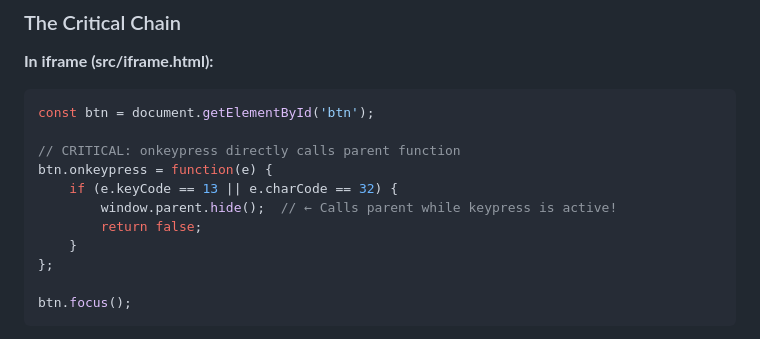
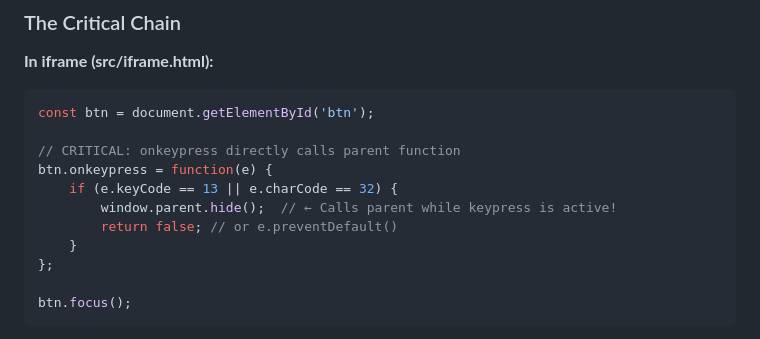
Before and after one commit to EladHeller/reproduce-iframe-bug, a Markdown page: README.md, the part around the change. GitHub-like rendering.

Commit message:
README: tiny comment.

```diff
--- a/README.md
+++ b/README.md
@@ -94,7 +94,7 @@ const btn = document.getElementById('btn');
 btn.onkeypress = function(e) {
     if (e.keyCode == 13 || e.charCode == 32) {
         window.parent.hide();  // ← Calls parent while keypress is active!
-        return false;
+        return false; // or e.preventDefault()
     }
 };
 
```
